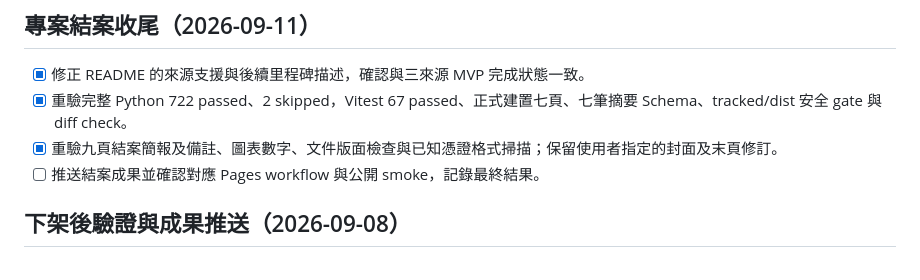
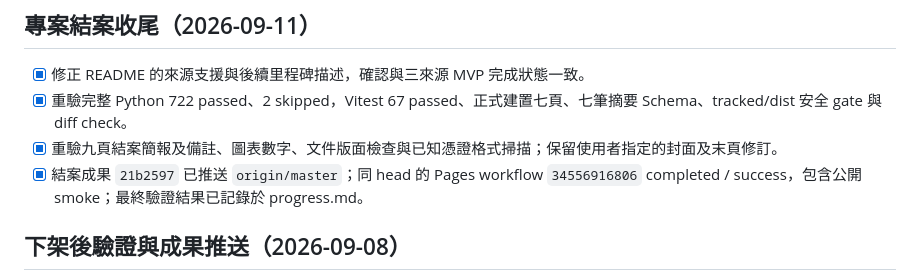
Before and after one commit to yamopeng0918/AI-Summary, a Markdown page: todo.md, the part around the change. Rendered like a GitHub page.

```diff
--- a/todo.md
+++ b/todo.md
@@ -13,7 +13,7 @@
 - [x] 修正 README 的來源支援與後續里程碑描述，確認與三來源 MVP 完成狀態一致。
 - [x] 重驗完整 Python 722 passed、2 skipped，Vitest 67 passed、正式建置七頁、七筆摘要 Schema、tracked/dist 安全 gate 與 diff check。
 - [x] 重驗九頁結案簡報及備註、圖表數字、文件版面檢查與已知憑證格式掃描；保留使用者指定的封面及末頁修訂。
-- [ ] 推送結案成果並確認對應 Pages workflow 與公開 smoke，記錄最終結果。
+- [x] 結案成果 `21b2597` 已推送 `origin/master`；同 head 的 Pages workflow `34556916806` completed / success，包含公開 smoke；最終驗證結果已記錄於 progress.md。
 
 ## 下架後驗證與成果推送（2026-09-08）
 
```
Also changed, not shown: progress.md (+10 -2 lines).
